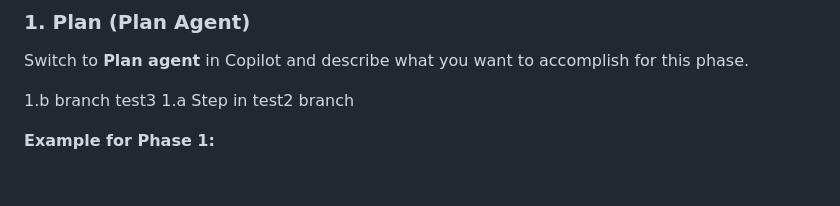
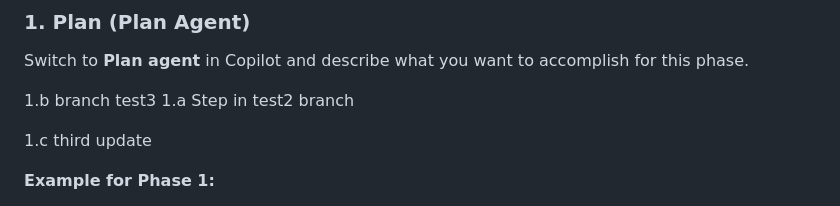
Before and after one commit to eldong/playwrighthackathon, a Markdown page: copilot-workflow-guide.md, the part around the change. Rendered like a GitHub page; blank space fills up the shorter version.

Commit message:
Add third update to copilot workflow guide (#5)
Added a third update to the workflow guide.

```diff
--- a/copilot-workflow-guide.md
+++ b/copilot-workflow-guide.md
@@ -12,6 +12,8 @@ Switch to **Plan agent** in Copilot and describe what you want to accomplish for
 
 1.b branch test3
 1.a   Step in test2 branch
+
+1.c  third update
 
 **Example for Phase 1:**
 > "I want to build an invoice validator. I'll use React for the frontend and Express for the API. Help me plan the file structure, components, API endpoints, and the steps to get a working end-to-end flow."
```
